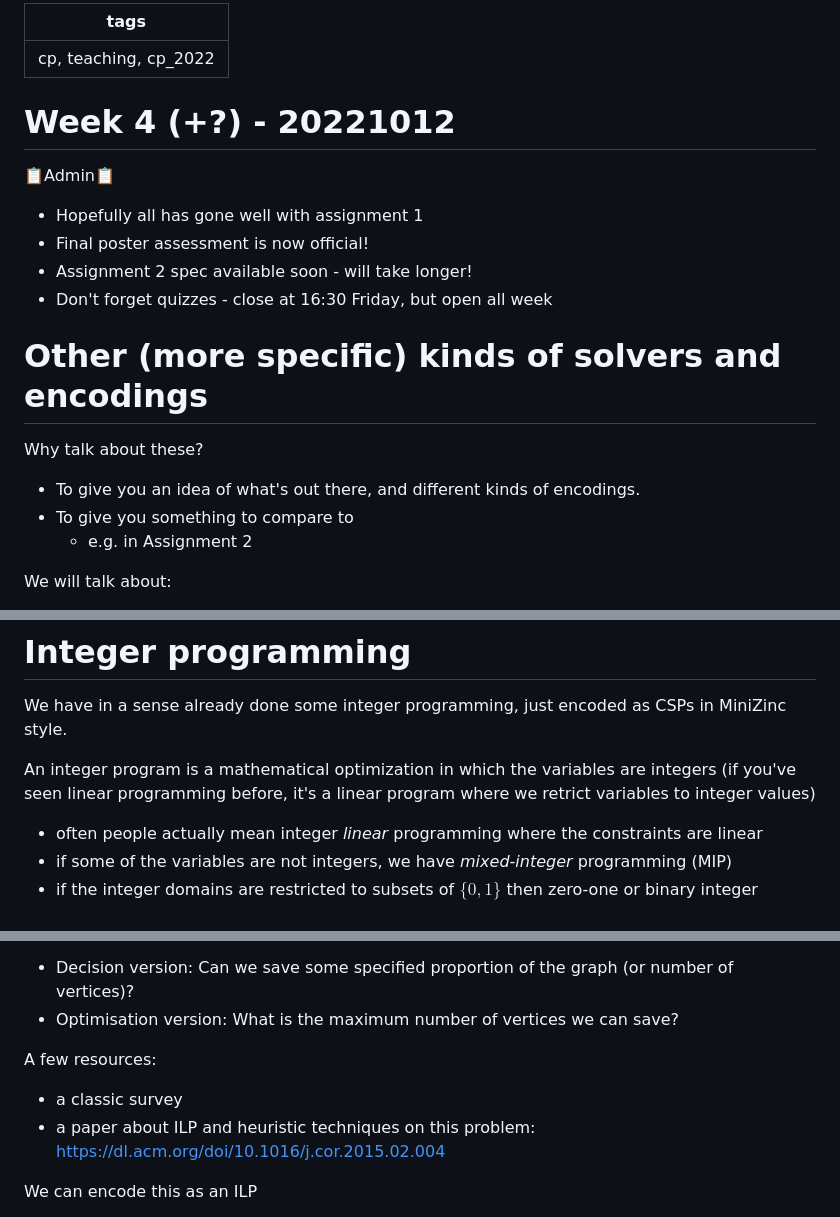
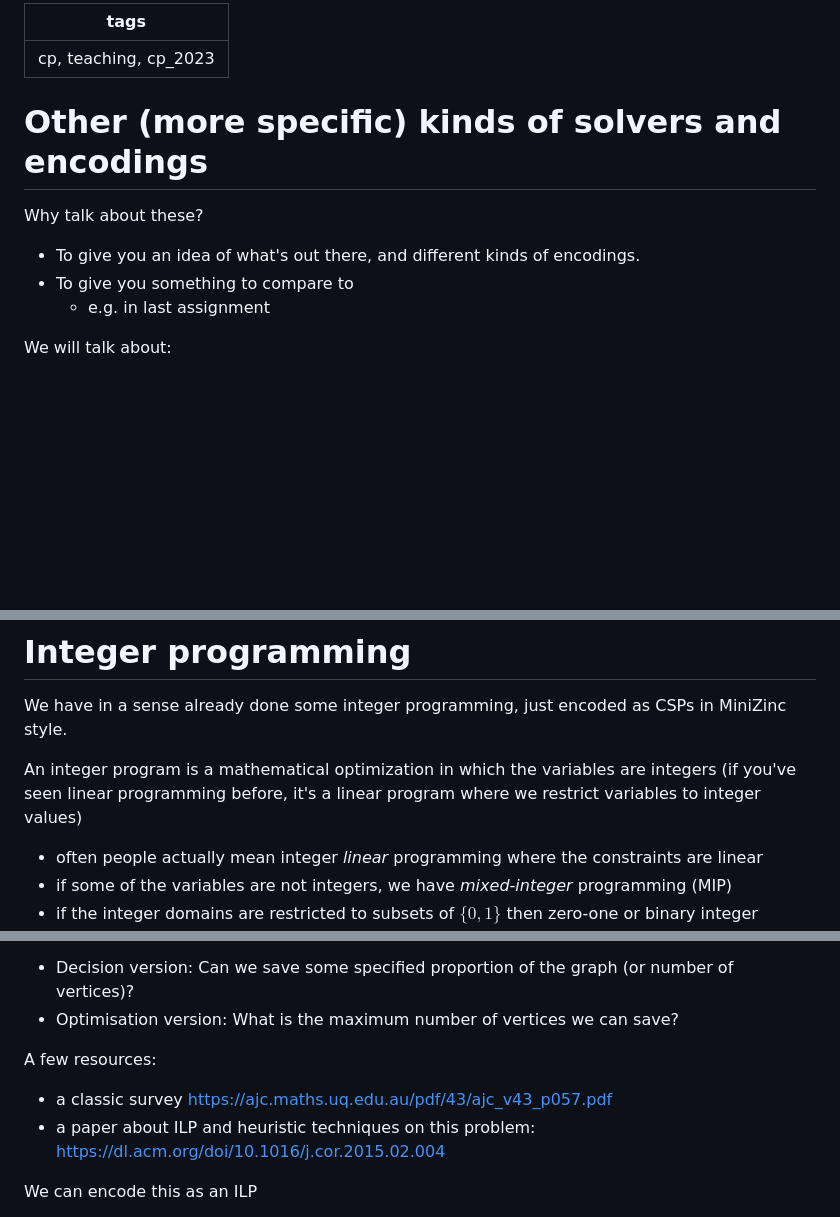
Before and after one commit to magicicada/cp, a Markdown page: week_by_week/week_6/CPM_other_solvers.md, 3 parts joined by grey strips. Rendered like a GitHub page; blank space fills up the shorter version.

Commit message:
update later weeks

```diff
--- a/week_by_week/week_6/other_solvers_exact.md
+++ b/week_by_week/week_6/CPM_other_solvers.md
@@ -1,19 +1,13 @@
 ---
-tags: cp, teaching, cp_2022
+tags: cp, teaching, cp_2023
 ---
-# Week 4 (+?) - 20221012
-:clipboard:Admin:clipboard:
-- Hopefully all has gone well with assignment 1
-- Final poster assessment is now official!
-- Assignment 2 spec available soon - will take longer!
-- Don't forget quizzes - close at 16:30 Friday, but open all week
 
 
 # Other (more specific) kinds of solvers and encodings
 Why talk about these?
 - To give you an idea of what's out there, and different kinds of encodings.
 - To give you something to compare to
-    - e.g. in Assignment 2
+    - e.g. in last assignment
 
 We will talk about:
 - **Integer programs** <<
@@ -25,7 +19,7 @@ And how we might compare the performance of different solvers or techniques.
 # Integer programming
 We have in a sense already done some integer programming, just encoded as CSPs in MiniZinc style.
 
-An integer program is a mathematical optimization in which the variables are integers (if you've seen linear programming before, it's a linear program where we retrict variables to integer values)
+An integer program is a mathematical optimization in which the variables are integers (if you've seen linear programming before, it's a linear program where we restrict variables to integer values)
 - often people actually mean integer *linear* programming where the constraints are linear
 - if some of the variables are not integers, we have *mixed-integer* programming (MIP)
 - if the integer domains are restricted to subsets of $\{0, 1\}$ then zero-one or binary integer programming
@@ -76,7 +70,7 @@ Questions:
 - Optimisation version: What is the maximum number of vertices we can save?
 
 A few resources:
-- a classic survey
+- a classic survey https://ajc.maths.uq.edu.au/pdf/43/ajc_v43_p057.pdf
 - a paper about ILP and heuristic techniques on this problem: https://dl.acm.org/doi/10.1016/j.cor.2015.02.004
 
 We can encode this as an ILP
```
Also changed, not shown: other parts of week_by_week/week_6/CPM_other_solvers.md (+5 -4 lines), week_by_week/week_7/local_search.md (renamed from week_by_week/week_5/local_search.md).
